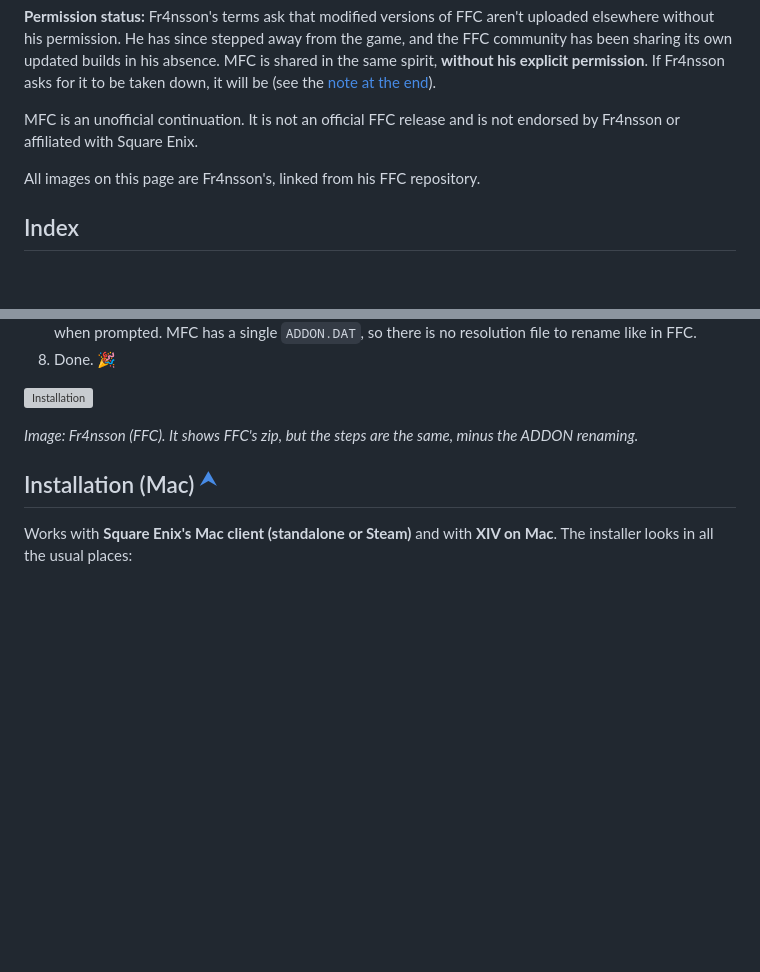
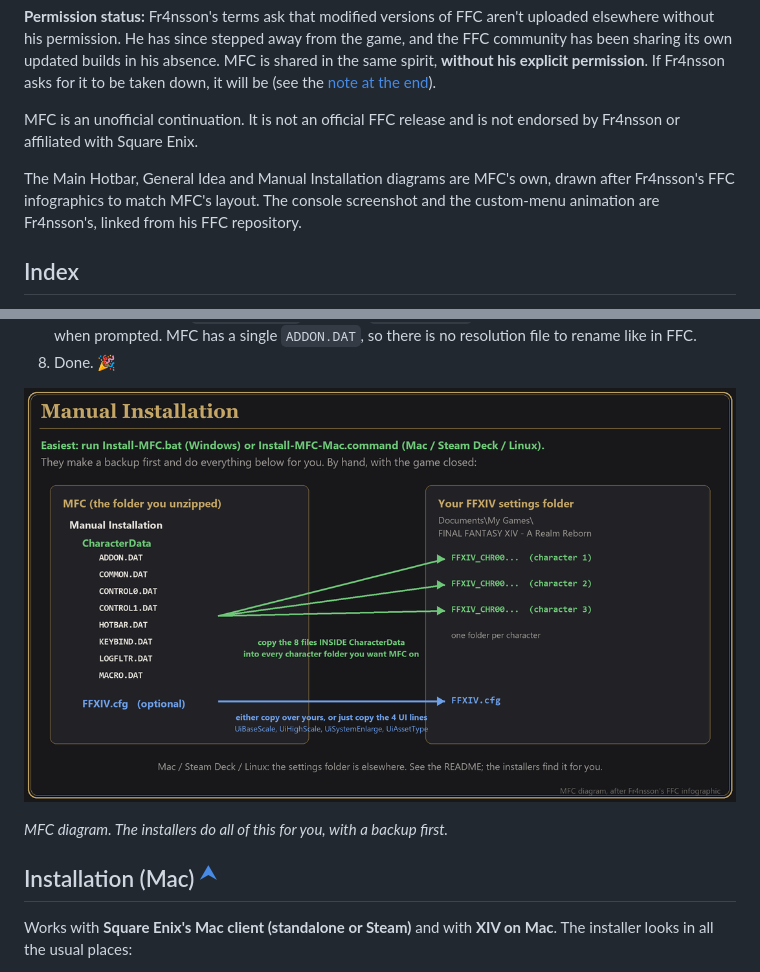
Before and after one commit to becomesapien/MFC, a Markdown page: README.md, 2 parts joined by grey strips. GitHub-like rendering; pictures changed too: docs/images/installation.png (added); blank space fills up the shorter version; grey boxes are pictures that could not be loaded.

```diff
--- a/README.md
+++ b/README.md
@@ -31,7 +31,7 @@ Like FFC, MFC is only the game's own settings files: no mod, no plugin, nothing
 
 MFC is an unofficial continuation. It is not an official FFC release and is not endorsed by Fr4nsson or affiliated with Square Enix.
 
-All images on this page are Fr4nsson's, linked from his FFC repository.
+The Main Hotbar, General Idea and Manual Installation diagrams are MFC's own, drawn after Fr4nsson's FFC infographics to match MFC's layout. The console screenshot and the custom-menu animation are Fr4nsson's, linked from his FFC repository.
 
 ## Index
 
@@ -216,7 +216,7 @@ If you prefer doing it by hand. (Mac, Steam Deck and Linux can use the shell ins
 
 ![Installation][install-picture]
 
-*Image: Fr4nsson (FFC). It shows FFC's zip, but the steps are the same, minus the ADDON renaming.*
+*MFC diagram. The installers do all of this for you, with a backup first.*
 
 ## Installation (Mac) <sup>[⮝][index]</sup>
 Works with **Square Enix's Mac client (standalone or Steam)** and with **XIV on Mac**. The installer looks in all the usual places:
```
Also changed, not shown: other parts of README.md (+5 -5 lines), CUSTOMIZING.md (+4 -4 lines), docs/images/general-idea.png (added), docs/images/main-hotbar.png (added), 1 other file.
